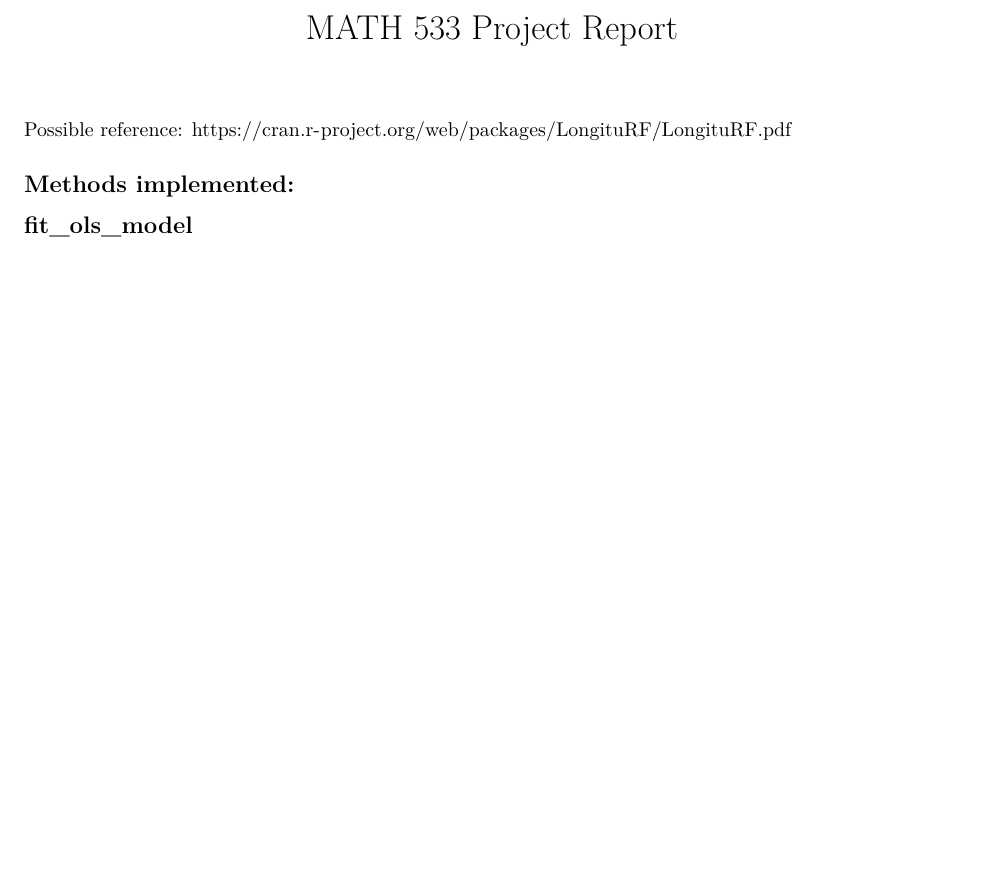
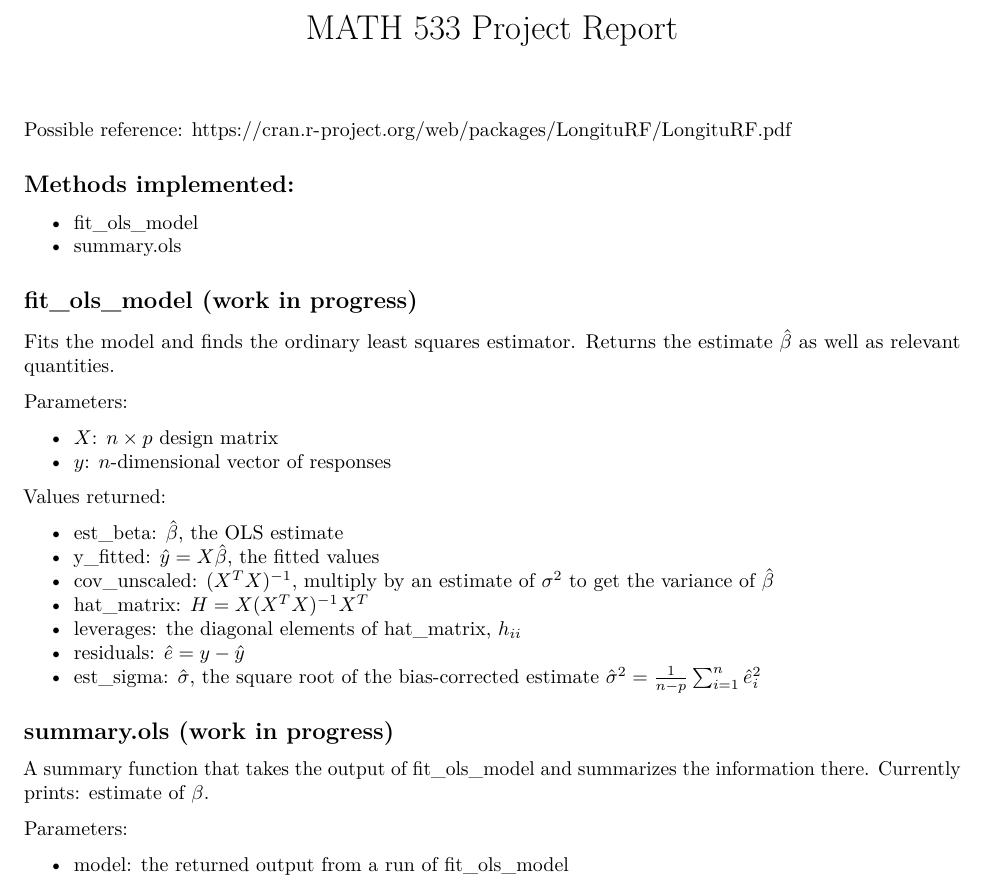
Before and after one commit to llqyuan/math533_project, an R Markdown document (report.Rmd): part of the page, cut so that both start at the same text, the shorter picture padded with empty space. Rendered offline with R 4.5, knitr and Pandoc, then LaTeX, with nearby package versions.

Commit message:
Add bias-corrected estimate of sigma

```diff
--- a/report.Rmd
+++ b/report.Rmd
@@ -11,4 +11,33 @@ Possible reference: https://cran.r-project.org/web/packages/LongituRF/LongituRF.
 
 ## Methods implemented:
 
-## fit_ols_model
+* fit_ols_model
+* summary.ols
+
+## fit_ols_model (work in progress)
+
+Fits the model and finds the ordinary least squares estimator. Returns the estimate $\hat\beta$ as well as relevant quantities.
+
+Parameters:
+
+* $X$: $n \times p$ design matrix
+* $y$: $n$-dimensional vector of responses
+
+Values returned:
+
+* est_beta: $\hat\beta$, the OLS estimate
+* y_fitted: $\hat y = X\hat\beta$, the fitted values
+* cov_unscaled: $(X^TX)^{-1}$, multiply by an estimate of $\sigma^2$ to get the variance of $\hat\beta$
+* hat_matrix: $H = X(X^TX)^{-1} X^T$
+* leverages: the diagonal elements of hat_matrix, $h_{ii}$
+* residuals: $\hat e = y - \hat y$
+* est_sigma: $\hat\sigma$, the square root of the bias-corrected estimate $\hat\sigma^2 = \frac{1}{n-p} \sum_{i=1}^n \hat e_i^2$
+
+## summary.ols (work in progress)
+
+A summary function that takes the output of fit_ols_model and summarizes the information there.
+Currently prints: estimate of $\beta$.
+
+Parameters:
+
+* model: the returned output from a run of fit_ols_model
```
Also changed, not shown: project_linreg.R (+5 -1 lines), test_code.Rmd (+1 -0 lines).
